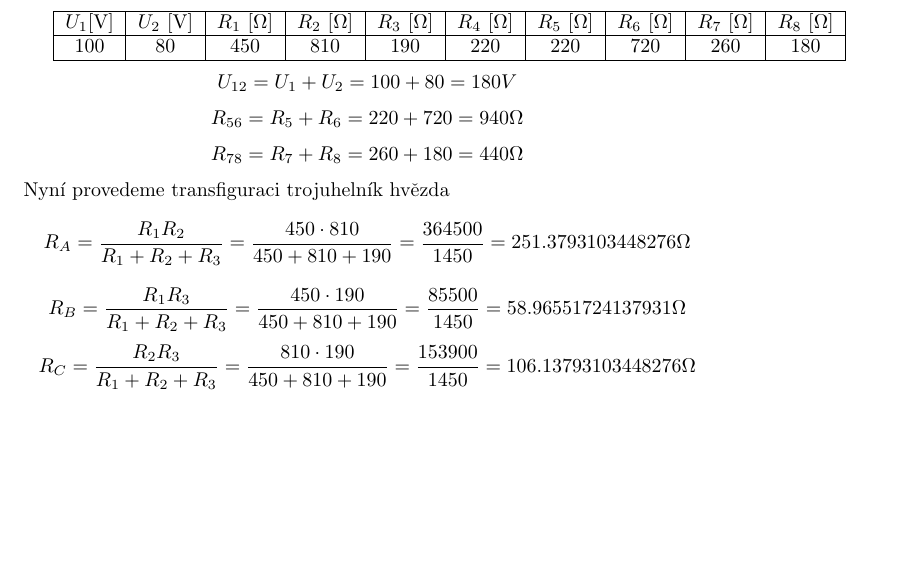
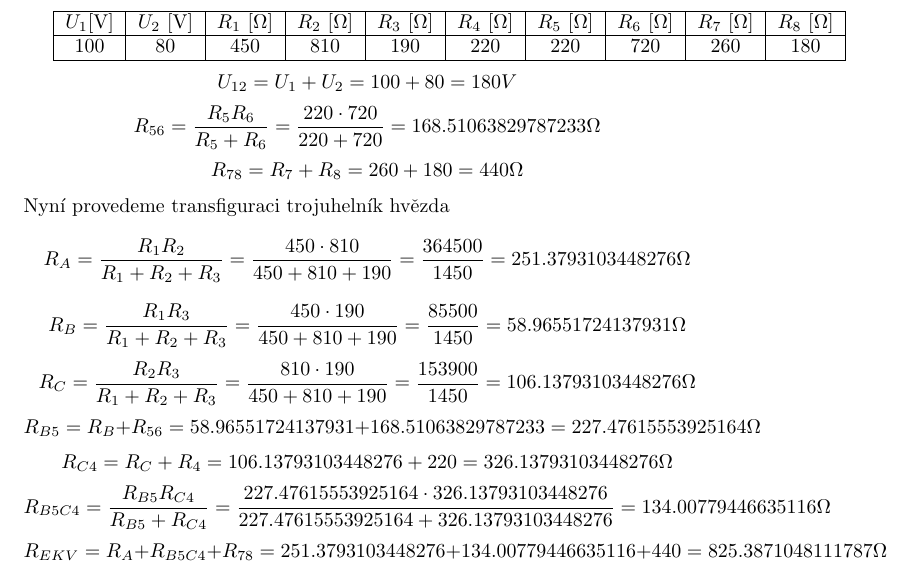
Before and after one commit to MartinNav/iel_proj, a LaTeX document (priklad1/priklad1.tex): part of the page, cut so that both start at the same text, the shorter picture padded with empty space. Compiled offline with pdfLaTeX.

Commit message:
I have calculated Rekv TODO: calculate the rest

```diff
--- a/priklad1/priklad1.tex
+++ b/priklad1/priklad1.tex
@@ -12,7 +12,7 @@
   U_{12} = U_{1} + U_{2} = 100 + 80 = 180V
 \]
 \[
-  R_{56} = R_{5} + R_{6} = 220 + 720 = 940\Omega
+  R_{56} = \displaystyle\frac{R_{5}R_{6}}{R_{5}+R_{6}}  = \displaystyle\frac{220 \cdot 720}{220 + 720} = 168.51063829787233 \Omega
 \]
 \[
   R_{78} = R_{7} + R_{8} = 260 + 180 = 440\Omega
@@ -36,4 +36,19 @@ Nyní provedeme transfiguraci  trojuhelník hvězda
   = \displaystyle\frac{153900}{1450}
   = 106.13793103448276 \Omega
 \]
+\[
+  R_{B5} = R_{B} + R_{56} = 58.96551724137931 + 168.51063829787233 = 227.47615553925164 \Omega
+\]
+\[
+  R_{C4} = R_{C} + R_{4} = 106.13793103448276 + 220 = 326.13793103448276 \Omega
+\]
+\[
+  R_{B5C4} = \displaystyle\frac{R_{B5}R_{C4}}{R_{B5}+R_{C4}}
+  = \displaystyle\frac{227.47615553925164 \cdot  326.13793103448276}{227.47615553925164 + 326.13793103448276}
+  = 134.00779446635116 \Omega
+\]
+\[
+  R_{EKV} = R_{A} + R_{B5C4} + R_{78} = 251.3793103448276 + 134.00779446635116 + 440
+  = 825.3871048111787 \Omega
+\]
 \end{document}
```
Also changed, not shown: priklad1/priklad1.pdf, 1 other file.
